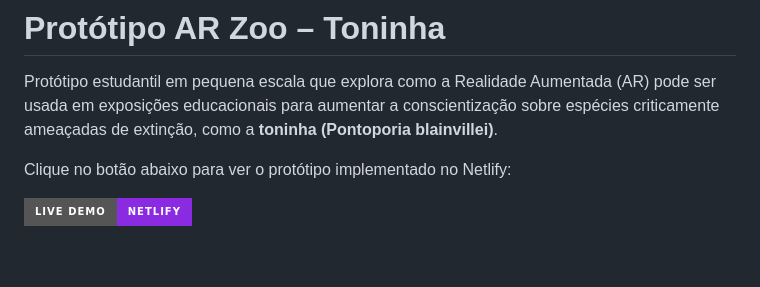
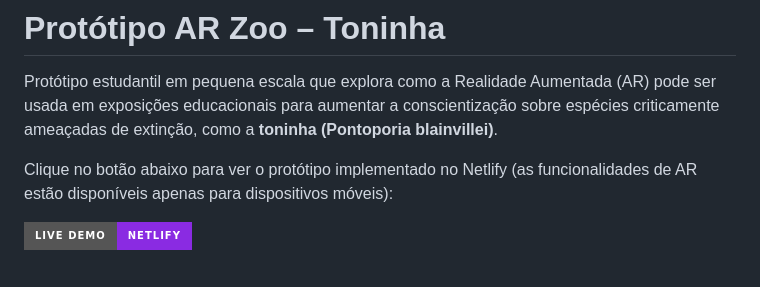
Before and after one commit to borgeswbo/AR-Zoo, a Markdown page: README.md, the part around the change. Drawn GitHub-style; badges without logos.

```diff
--- a/README.md
+++ b/README.md
@@ -2,7 +2,7 @@
 
 Protótipo estudantil em pequena escala que explora como a Realidade Aumentada (AR) pode ser usada em exposições educacionais para aumentar a conscientização sobre espécies criticamente ameaçadas de extinção, como a **toninha (Pontoporia blainvillei)**.
 
-Clique no botão abaixo para ver o protótipo implementado no Netlify:
+Clique no botão abaixo para ver o protótipo implementado no Netlify (as funcionalidades de AR estão disponíveis apenas para dispositivos móveis):
 
 [![Live Demo](https://img.shields.io/badge/Live%20Demo-Netlify-blueviolet?logo=netlify&style=for-the-badge)](https://ar-zoo-exhibit.netlify.app/)
 
```
